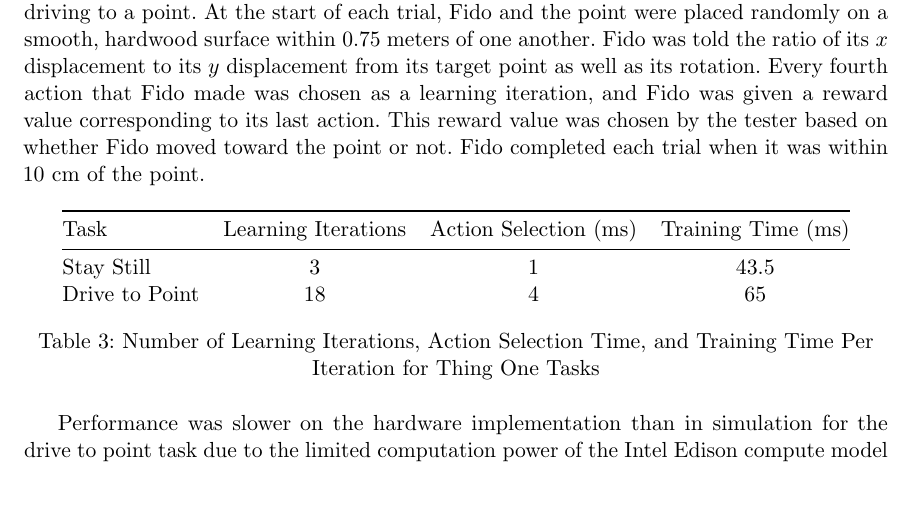
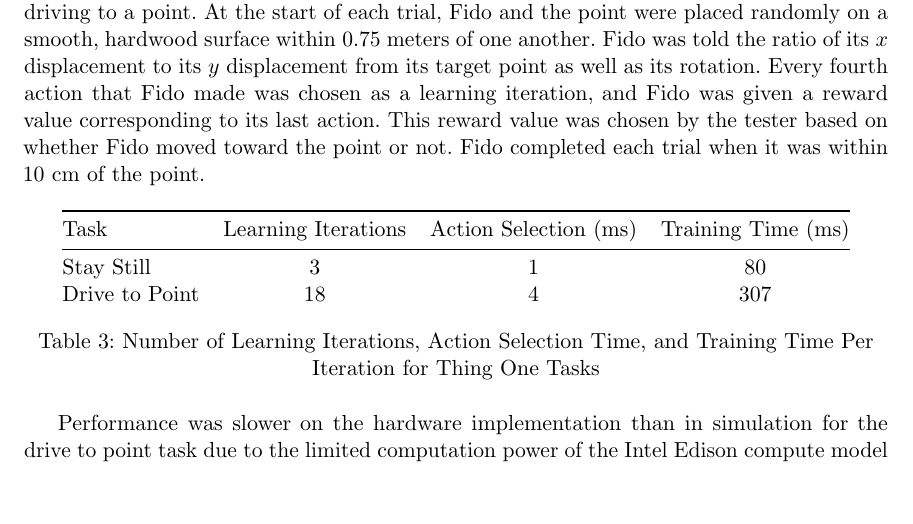
Before and after one commit to fido820/Research, a LaTeX paper (Paper/Paper.tex, which reads Paper/Sections/Results.tex): part of page 15 of 19, cut so that both start at the same text. Compiled offline with pdfLaTeX.

Commit message:
Update Thing One results

```diff
--- a/Paper/Sections/Results.tex
+++ b/Paper/Sections/Results.tex
@@ -93,8 +93,8 @@ Fido completed each trial when it was within 10 cm of the point.
 	\begin{tabular}{@{}lccc@{}}
 		\toprule
 		Task             & Learning Iterations & Action Selection (ms) & Training Time (ms) \\ \midrule
-		Stay Still       & 3                   & 1                    & 43.5                  \\
-		Drive to Point   & 18                  & 4                     & 65                  \\
+		Stay Still       & 3                   & 1                    & 80                  \\
+		Drive to Point   & 18                  & 4                     & 307                  \\
 	\end{tabular}
 	\caption{Number of Learning Iterations, Action Selection Time, and Training Time Per Iteration for Thing One Tasks}
 	\label{tab:data2}
```
